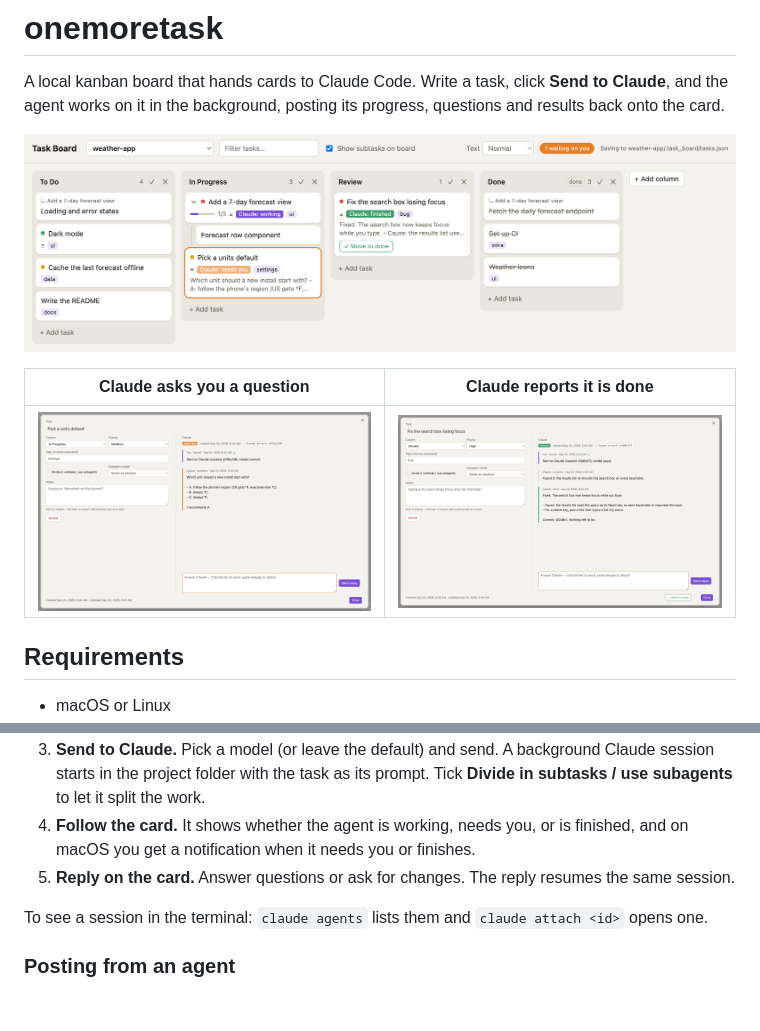
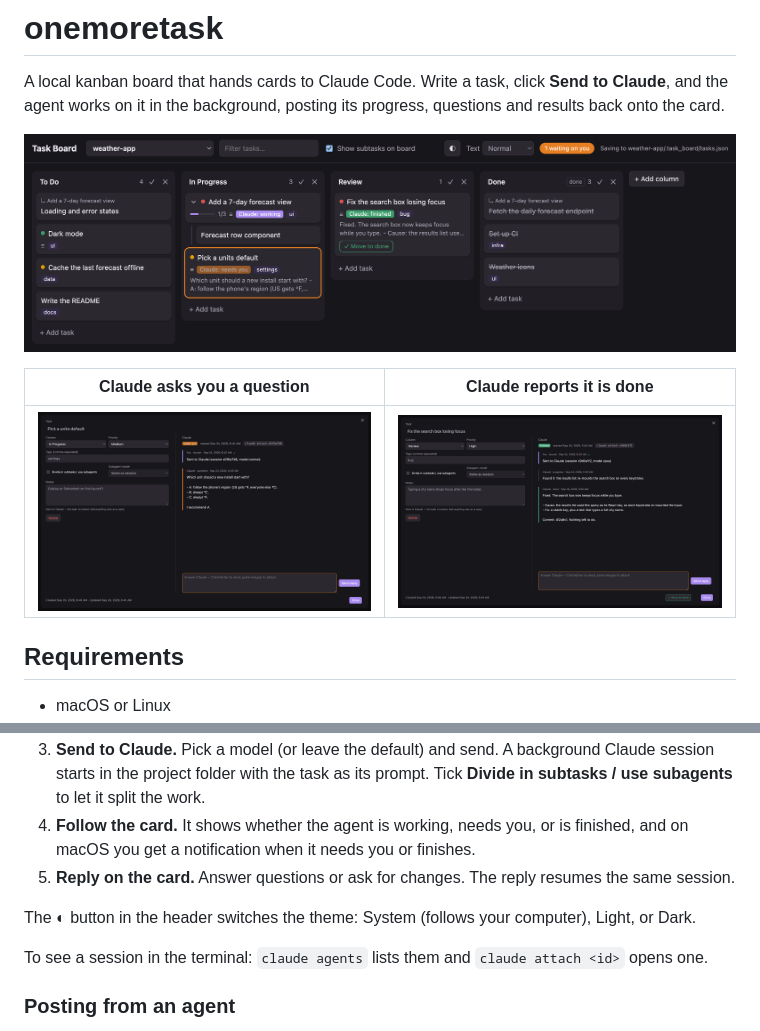
Before and after one commit to astanar01/onemoretask, a Markdown page: README.md, 2 parts joined by grey strips. GitHub-like rendering; pictures changed too: docs/screenshots/board.png, docs/screenshots/finished.png, docs/screenshots/question.png; blank space fills up the shorter version.

```diff
--- a/README.md
+++ b/README.md
@@ -66,6 +66,8 @@ the git repo you run it from.
 5. **Reply on the card.** Answer questions or ask for changes. The reply resumes the same
    session.
 
+The ◐ button in the header switches the theme: System (follows your computer), Light, or Dark.
+
 To see a session in the terminal: `claude agents` lists them and `claude attach <id>` opens one.
 
 ### Posting from an agent
```
Also changed, not shown: 1 other file.
